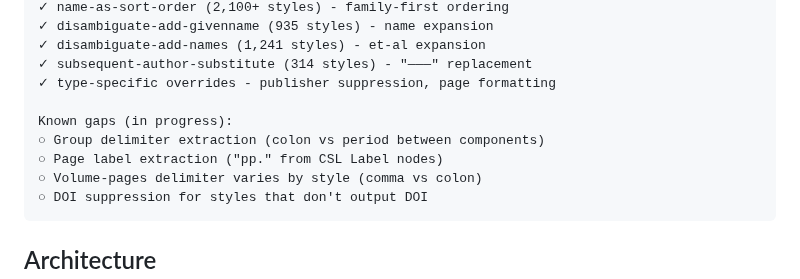
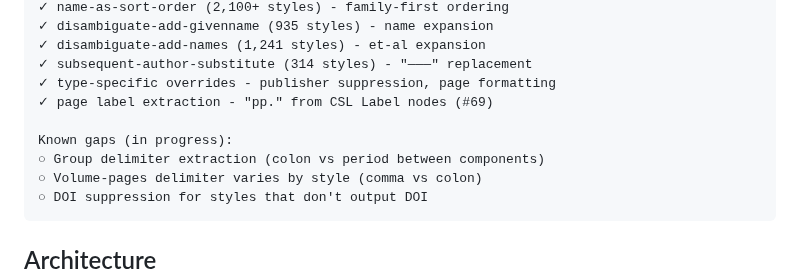
Before and after one commit to bdarcus/csl26, a Markdown page: README.md, the part around the change. Drawn GitHub-style.

````diff
--- a/README.md
+++ b/README.md
@@ -193,10 +193,10 @@ Features implemented:
 ✓ disambiguate-add-names (1,241 styles) - et-al expansion
 ✓ subsequent-author-substitute (314 styles) - "———" replacement
 ✓ type-specific overrides - publisher suppression, page formatting
+✓ page label extraction - "pp." from CSL Label nodes (#69)
 
 Known gaps (in progress):
 ○ Group delimiter extraction (colon vs period between components)
-○ Page label extraction ("pp." from CSL Label nodes)
 ○ Volume-pages delimiter varies by style (comma vs colon)
 ○ DOI suppression for styles that don't output DOI
 ```
````
Also changed, not shown: docs/TIER1_PLAN.md (+4 -0 lines).
